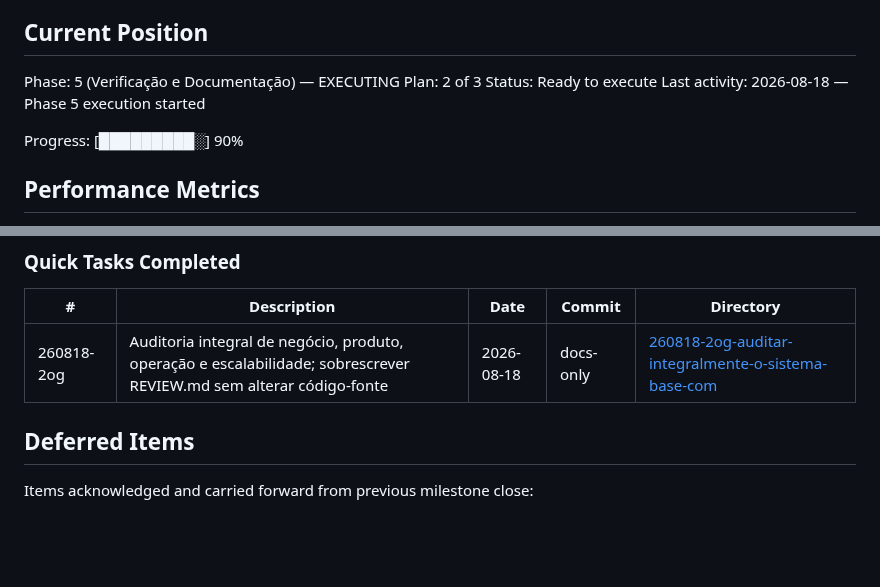
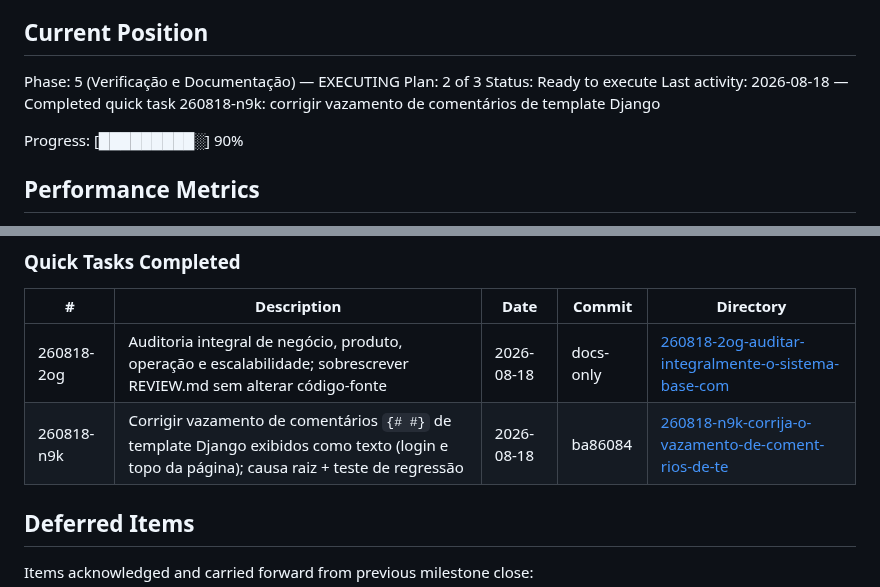
Before and after one commit to ToNiauM/django-app-template, a Markdown page: .planning/STATE.md, 2 parts joined by grey strips. Rendered like a GitHub page; blank space fills up the shorter version.

Commit message:
docs(quick-260818-n9k): corrigir vazamento de comentários de template Django
Co-Authored-By: Claude Fable 5 <noreply@anthropic.com>

```diff
--- a/.planning/STATE.md
+++ b/.planning/STATE.md
@@ -30,7 +30,7 @@ See: .planning/PROJECT.md (updated 2026-08-17)
 Phase: 5 (Verificação e Documentação) — EXECUTING
 Plan: 2 of 3
 Status: Ready to execute
-Last activity: 2026-08-18 — Phase 5 execution started
+Last activity: 2026-08-18 — Completed quick task 260818-n9k: corrigir vazamento de comentários de template Django
 
 Progress: [█████████░] 90%
 
@@ -112,6 +112,7 @@ None yet.
 | # | Description | Date | Commit | Directory |
 |---|-------------|------|--------|-----------|
 | 260818-2og | Auditoria integral de negócio, produto, operação e escalabilidade; sobrescrever REVIEW.md sem alterar código-fonte | 2026-08-18 | docs-only | [260818-2og-auditar-integralmente-o-sistema-base-com](./quick/260818-2og-auditar-integralmente-o-sistema-base-com/) |
+| 260818-n9k | Corrigir vazamento de comentários `{# #}` de template Django exibidos como texto (login e topo da página); causa raiz + teste de regressão | 2026-08-18 | ba86084 | [260818-n9k-corrija-o-vazamento-de-coment-rios-de-te](./quick/260818-n9k-corrija-o-vazamento-de-coment-rios-de-te/) |
 
 ## Deferred Items
 
```
Also changed, not shown: 1 other file.
